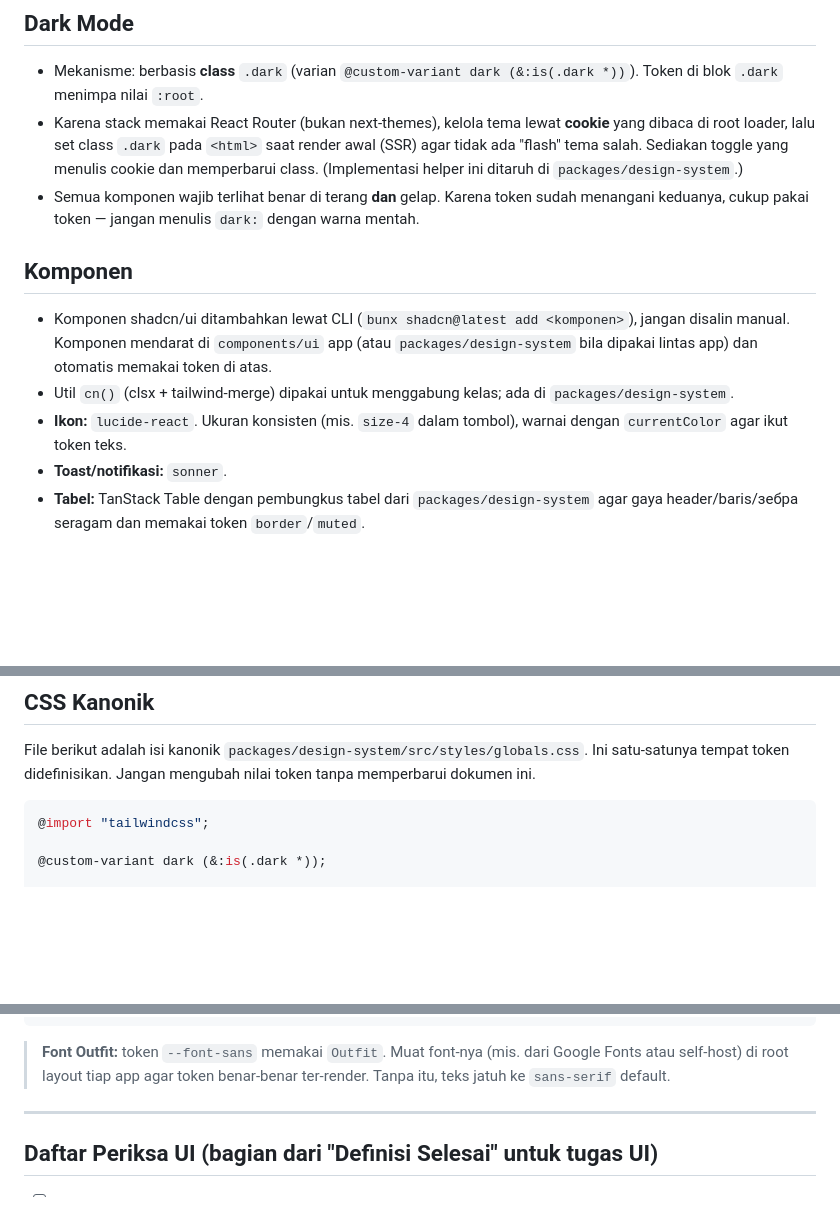
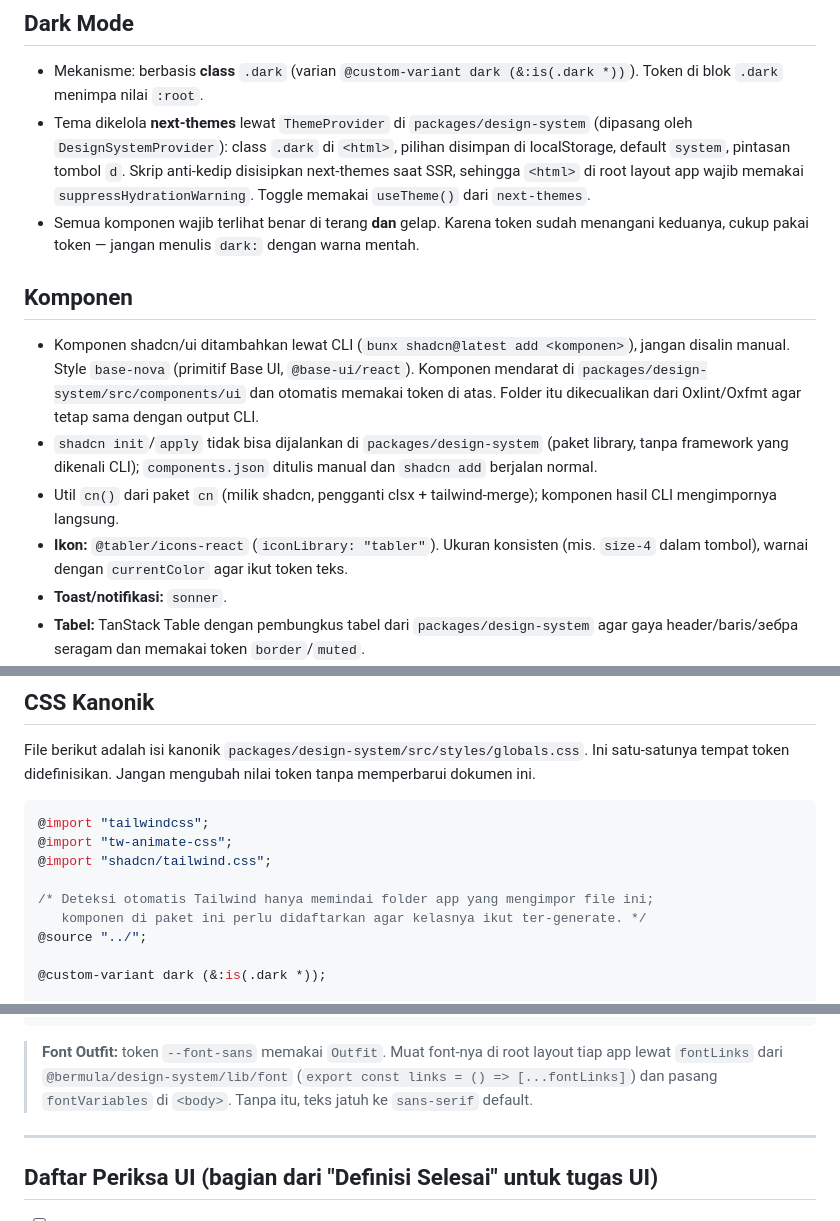
Before and after one commit to rizalzmrni/bermula, a Markdown page: DESIGN.md, 3 parts joined by grey strips. Rendered like a GitHub page; blank space fills up the shorter version.

Commit message:
docs: record design-system decisions and ui catalog
- DESIGN.md: base-nova, Tabler icons, `cn` package, next-themes dark mode,
  Outfit font loading, and the extra imports in the canonical globals.css
- dependencies.md: ui catalog contents and moving shadcn-installed versions
  into the catalog
- STATUS.md: design-system package state and decisions (next-themes and
  nuqs approved outside the technology table)

Co-Authored-By: Claude Opus 5.5 <noreply@anthropic.com>

````diff
--- a/DESIGN.md
+++ b/DESIGN.md
@@ -67,21 +67,29 @@ Aturan:
 
 - Mekanisme: berbasis **class** `.dark` (varian `@custom-variant dark (&:is(.dark *))`).
   Token di blok `.dark` menimpa nilai `:root`.
-- Karena stack memakai React Router (bukan next-themes), kelola tema lewat **cookie**
-  yang dibaca di root loader, lalu set class `.dark` pada `<html>` saat render awal
-  (SSR) agar tidak ada "flash" tema salah. Sediakan toggle yang menulis cookie dan
-  memperbarui class. (Implementasi helper ini ditaruh di `packages/design-system`.)
+- Tema dikelola **next-themes** lewat `ThemeProvider` di `packages/design-system`
+  (dipasang oleh `DesignSystemProvider`): class `.dark` di `<html>`, pilihan
+  disimpan di localStorage, default `system`, pintasan tombol `d`. Skrip
+  anti-kedip disisipkan next-themes saat SSR, sehingga `<html>` di root layout
+  app wajib memakai `suppressHydrationWarning`. Toggle memakai `useTheme()` dari
+  `next-themes`.
 - Semua komponen wajib terlihat benar di terang **dan** gelap. Karena token sudah
   menangani keduanya, cukup pakai token — jangan menulis `dark:` dengan warna mentah.
 
 ## Komponen
 
 - Komponen shadcn/ui ditambahkan lewat CLI (`bunx shadcn@latest add <komponen>`),
-  jangan disalin manual. Komponen mendarat di `components/ui` app (atau `packages/design-system`
-  bila dipakai lintas app) dan otomatis memakai token di atas.
-- Util `cn()` (clsx + tailwind-merge) dipakai untuk menggabung kelas; ada di `packages/design-system`.
-- **Ikon:** `lucide-react`. Ukuran konsisten (mis. `size-4` dalam tombol), warnai
-  dengan `currentColor` agar ikut token teks.
+  jangan disalin manual. Style `base-nova` (primitif Base UI, `@base-ui/react`).
+  Komponen mendarat di `packages/design-system/src/components/ui` dan otomatis
+  memakai token di atas. Folder itu dikecualikan dari Oxlint/Oxfmt agar tetap
+  sama dengan output CLI.
+- `shadcn init`/`apply` tidak bisa dijalankan di `packages/design-system` (paket
+  library, tanpa framework yang dikenali CLI); `components.json` ditulis manual
+  dan `shadcn add` berjalan normal.
+- Util `cn()` dari paket `cn` (milik shadcn, pengganti clsx + tailwind-merge);
+  komponen hasil CLI mengimpornya langsung.
+- **Ikon:** `@tabler/icons-react` (`iconLibrary: "tabler"`). Ukuran konsisten
+  (mis. `size-4` dalam tombol), warnai dengan `currentColor` agar ikut token teks.
 - **Toast/notifikasi:** `sonner`.
 - **Tabel:** TanStack Table dengan pembungkus tabel dari `packages/design-system` agar gaya
   header/baris/зебра seragam dan memakai token `border`/`muted`.
@@ -130,6 +138,12 @@ tempat token didefinisikan. Jangan mengubah nilai token tanpa memperbarui dokume
 
 ```css
 @import "tailwindcss";
+@import "tw-animate-css";
+@import "shadcn/tailwind.css";
+
+/* Deteksi otomatis Tailwind hanya memindai folder app yang mengimpor file ini;
+   komponen di paket ini perlu didaftarkan agar kelasnya ikut ter-generate. */
+@source "../";
 
 @custom-variant dark (&:is(.dark *));
 
@@ -322,9 +336,10 @@ tempat token didefinisikan. Jangan mengubah nilai token tanpa memperbarui dokume
 }
 ```
 
-> **Font Outfit:** token `--font-sans` memakai `Outfit`. Muat font-nya (mis. dari
-> Google Fonts atau self-host) di root layout tiap app agar token benar-benar
-> ter-render. Tanpa itu, teks jatuh ke `sans-serif` default.
+> **Font Outfit:** token `--font-sans` memakai `Outfit`. Muat font-nya di root
+> layout tiap app lewat `fontLinks` dari `@bermula/design-system/lib/font`
+> (`export const links = () => [...fontLinks]`) dan pasang `fontVariables` di
+> `<body>`. Tanpa itu, teks jatuh ke `sans-serif` default.
 
 ---
 
````
Also changed, not shown: STATUS.md (+4 -1 lines), docs/dependencies.md (+14 -10 lines).
